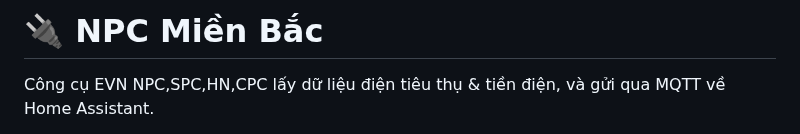
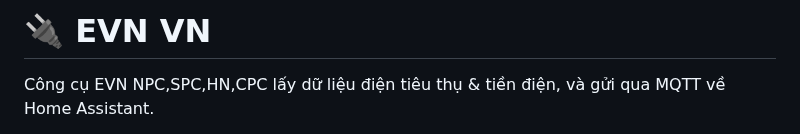
Before and after one commit to TriTue2011/hass-addon, a Markdown page: evnvn/README.md, the part around the change. Rendered like a GitHub page.

```diff
--- a/evnvn/README.md
+++ b/evnvn/README.md
@@ -1,4 +1,4 @@
-# 🔌 NPC Miền Bắc
+# 🔌 EVN VN
 
 Công cụ EVN NPC,SPC,HN,CPC lấy dữ liệu điện tiêu thụ & tiền điện, và gửi qua MQTT về Home Assistant.
 
```
